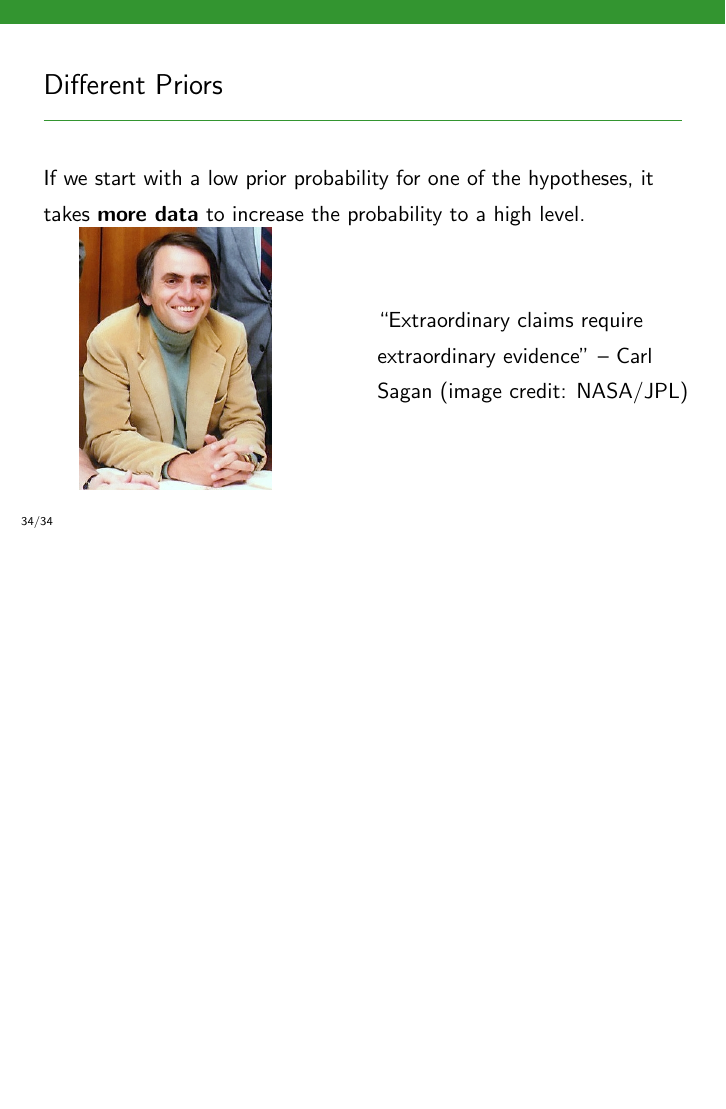
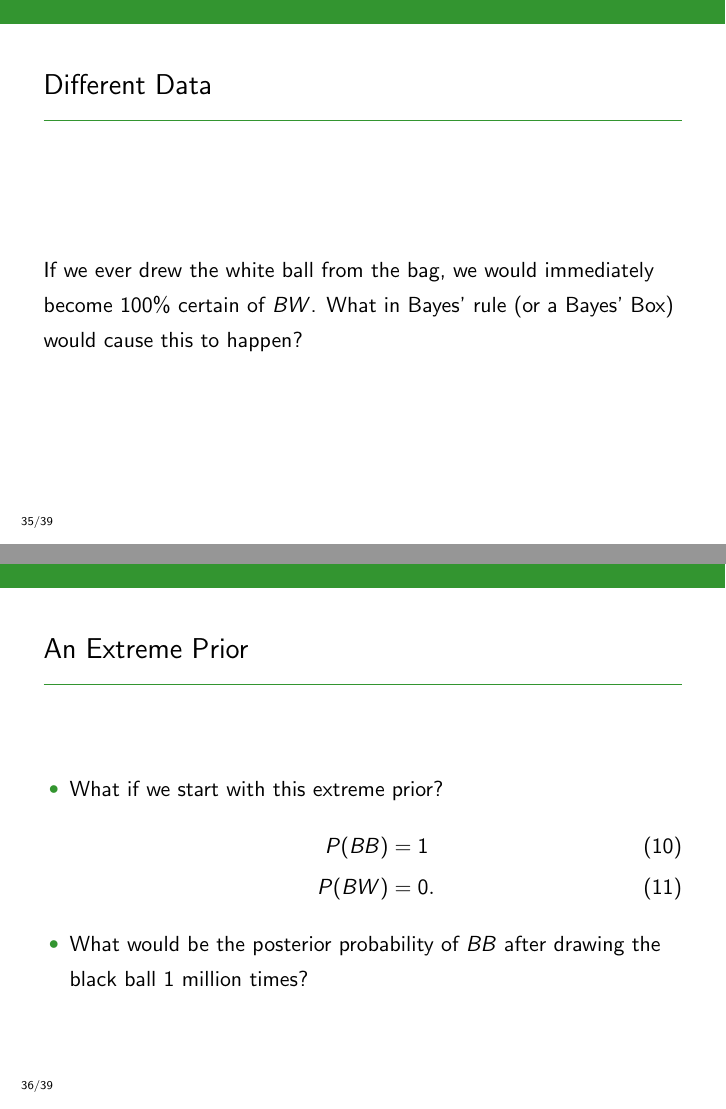
Before and after one commit to eggplantbren/STATS331, LaTeX slides (NewSlides/lecture03.tex): page 80 of 80 before the commit and pages 81 and 82 of 86 after it, the two joined at a grey line, the shorter picture padded with empty space. Compiled offline with pdfLaTeX.

Commit message:
Finished Lecture 3

```diff
--- a/NewSlides/lecture03.tex
+++ b/NewSlides/lecture03.tex
@@ -574,3 +574,27 @@ If we start with a low prior probability for one of the hypotheses, it takes
 
 \end{frame}
 
+\begin{frame}
+\frametitle{Different Data}
+If we ever drew the white ball from the bag, we would immediately become
+100\% certain of $BW$. What in Bayes' rule (or a Bayes' Box) would cause this
+to happen?
+
+\end{frame}
+
+
+\begin{frame}
+\frametitle{An Extreme Prior}
+\begin{itemize}
+\item What if we start with this extreme prior?
+\begin{align}
+P(BB) &= 1 \\
+P(BW) &= 0.
+\end{align}
+
+\item What would be the posterior probability of $BB$ after drawing the black
+ball 1 million times?
+
+\end{itemize}
+
+\end{frame}
```
Also changed, not shown: NewSlides/lecture03.tex (46 more changed lines).
